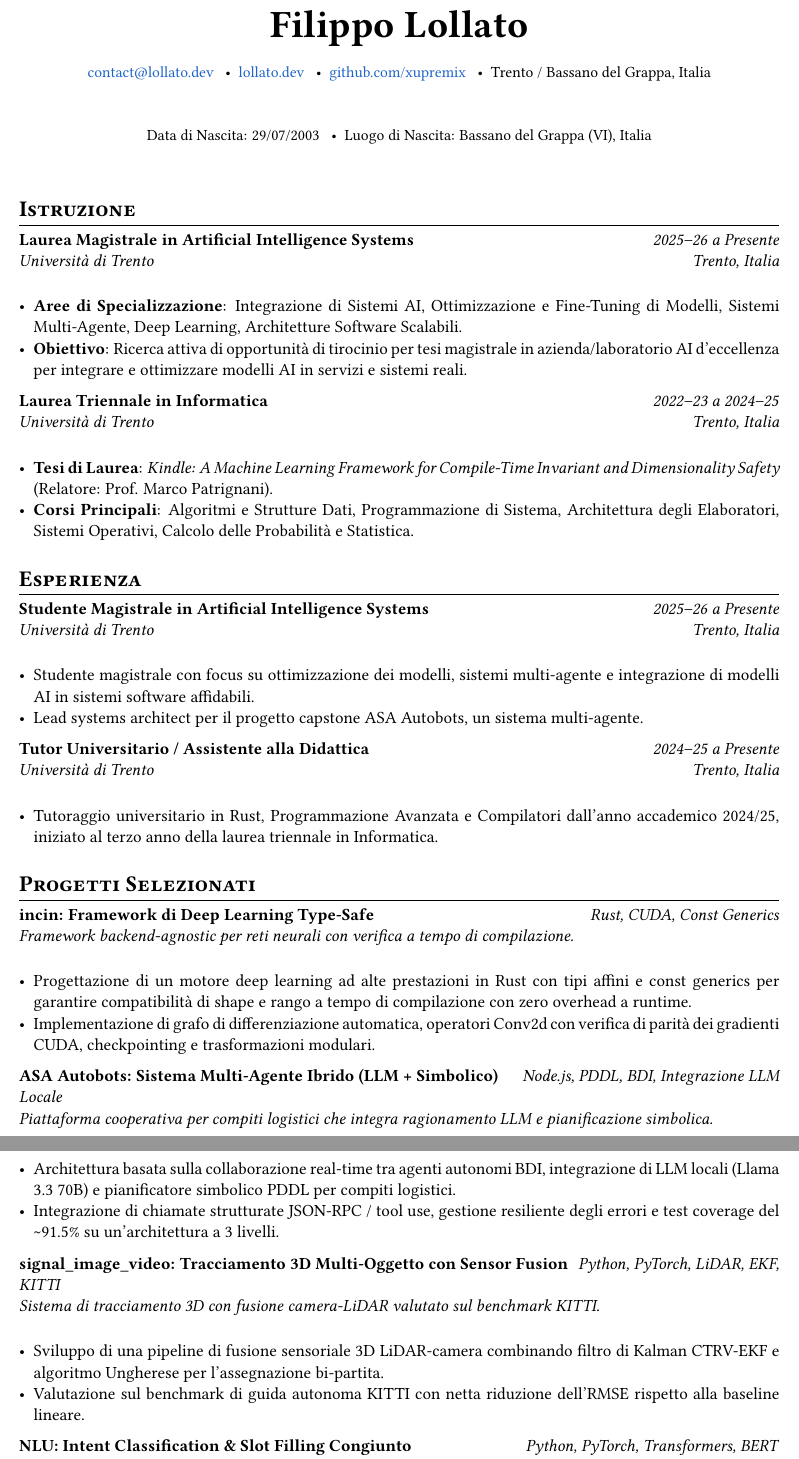
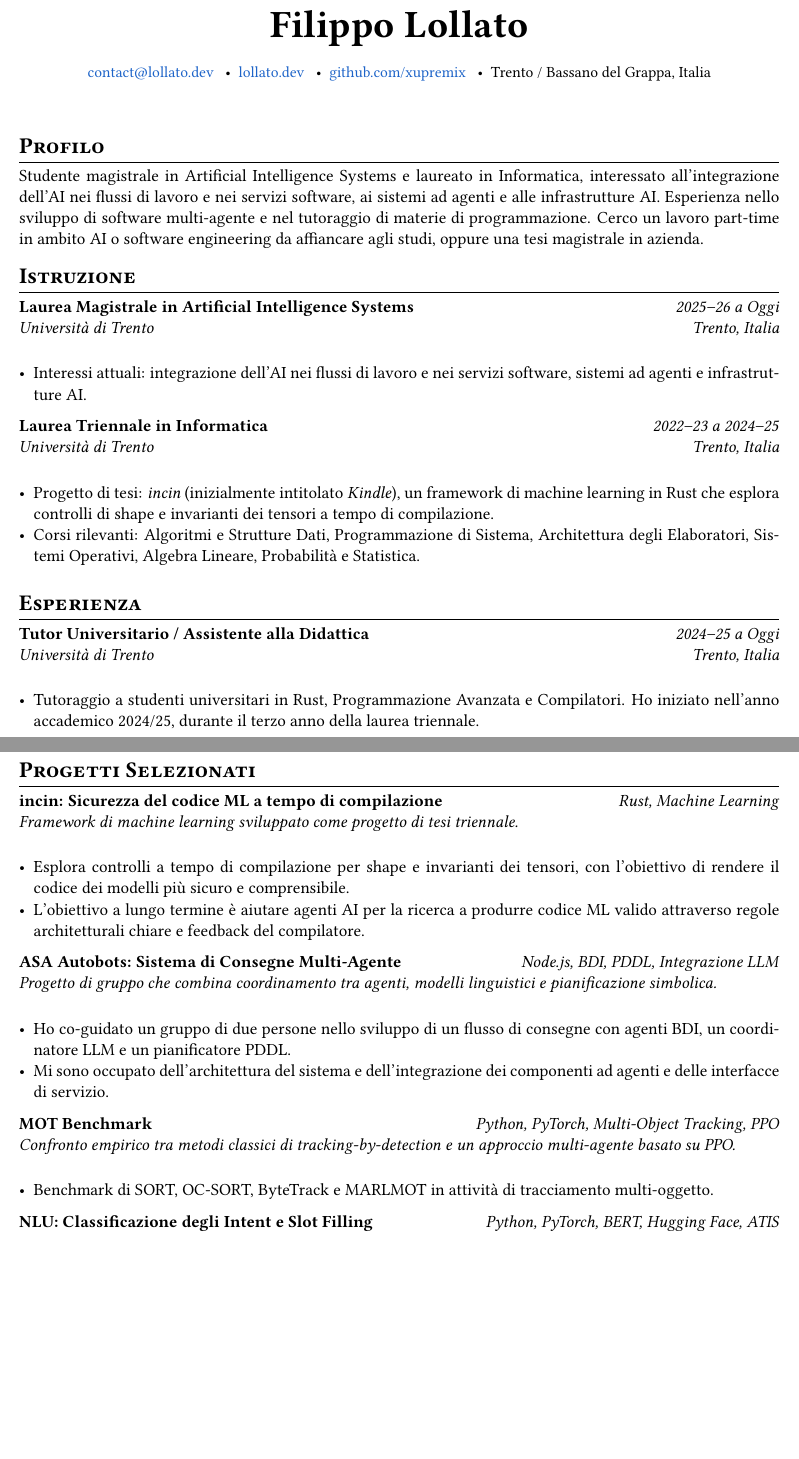
Before and after one commit to xupremix/portfolio, a LaTeX CV (cv-latex/cv-it-it.tex, which reads cv-latex/content/education-it.tex, cv-latex/content/experience-it.tex, cv-latex/content/profile-it.tex): two parts of pages 1 and 2 of 2, joined at a grey line, cut so that both start at the same text, the shorter picture padded with empty space. Compiled offline with pdfLaTeX.

Commit message:
Update CVs for current AI systems profile

```diff
--- a/cv-latex/content/education-it.tex
+++ b/cv-latex/content/education-it.tex
@@ -2,13 +2,12 @@
 
 \cveducation
   {Laurea Magistrale in Artificial Intelligence Systems}
-  {2025--26 a Presente}
+  {2025--26 a Oggi}
   {Università di Trento}
   {Trento, Italia}
   {
     \begin{itemize}
-      \item \textbf{Aree di Specializzazione}: Integrazione di Sistemi AI, Ottimizzazione e Fine-Tuning di Modelli, Sistemi Multi-Agente, Deep Learning, Architetture Software Scalabili.
-      \item \textbf{Obiettivo}: Ricerca attiva di opportunità di tirocinio per tesi magistrale in azienda/laboratorio AI d'eccellenza per integrare e ottimizzare modelli AI in servizi e sistemi reali.
+      \item Interessi attuali: integrazione dell'AI nei flussi di lavoro e nei servizi software, sistemi ad agenti e infrastrutture AI.
     \end{itemize}
   }
 
@@ -19,7 +18,7 @@
   {Trento, Italia}
   {
     \begin{itemize}
-      \item \textbf{Tesi di Laurea}: \textit{Kindle: A Machine Learning Framework for Compile-Time Invariant and Dimensionality Safety} (Relatore: Prof. Marco Patrignani).
-      \item \textbf{Corsi Principali}: Algoritmi e Strutture Dati, Programmazione di Sistema, Architettura degli Elaboratori, Sistemi Operativi, Calcolo delle Probabilità e Statistica.
+      \item Progetto di tesi: \textit{incin} (inizialmente intitolato \textit{Kindle}), un framework di machine learning in Rust che esplora controlli di shape e invarianti dei tensori a tempo di compilazione.
+      \item Corsi rilevanti: Algoritmi e Strutture Dati, Programmazione di Sistema, Architettura degli Elaboratori, Sistemi Operativi, Algebra Lineare, Probabilità e Statistica.
     \end{itemize}
   }
--- a/cv-latex/content/experience-it.tex
+++ b/cv-latex/content/experience-it.tex
@@ -1,24 +1,12 @@
 \section{Esperienza}
 
 \cvexperience
-  {Studente Magistrale in Artificial Intelligence Systems}
-  {2025--26 a Presente}
+  {Tutor Universitario / Assistente alla Didattica}
+  {2024--25 a Oggi}
   {Università di Trento}
   {Trento, Italia}
   {
     \begin{itemize}
-        \item Studente magistrale con focus su ottimizzazione dei modelli, sistemi multi-agente e integrazione di modelli AI in sistemi software affidabili.
-        \item Lead systems architect per il progetto capstone ASA Autobots, un sistema multi-agente.
+      \item Tutoraggio a studenti universitari in Rust, Programmazione Avanzata e Compilatori. Ho iniziato nell'anno accademico 2024/25, durante il terzo anno della laurea triennale.
     \end{itemize}
   }
-
-\cvexperience
-  {Tutor Universitario / Assistente alla Didattica}
-  {2024--25 a Presente}
-  {Università di Trento}
-  {Trento, Italia}
-  {
-    \begin{itemize}
-        \item Tutoraggio universitario in Rust, Programmazione Avanzata e Compilatori dall'anno accademico 2024/25, iniziato al terzo anno della laurea triennale in Informatica.
-    \end{itemize}
-  }
--- /dev/null
+++ b/cv-latex/content/profile-it.tex
@@ -0,0 +1,3 @@
+\section{Profilo}
+
+Studente magistrale in Artificial Intelligence Systems e laureato in Informatica, interessato all'integrazione dell'AI nei flussi di lavoro e nei servizi software, ai sistemi ad agenti e alle infrastrutture AI. Esperienza nello sviluppo di software multi-agente e nel tutoraggio di materie di programmazione. Cerco un lavoro part-time in ambito AI o software engineering da affiancare agli studi, oppure una tesi magistrale in azienda.
--- a/cv-latex/content/projects-it.tex
+++ b/cv-latex/content/projects-it.tex
@@ -1,46 +1,44 @@
 \section{Progetti Selezionati}
 
 \cvproject
-  {incin: Framework di Deep Learning Type-Safe}
-  {Rust, CUDA, Const Generics}
-  {Framework backend-agnostic per reti neurali con verifica a tempo di compilazione.}
+  {incin: Sicurezza del codice ML a tempo di compilazione}
+  {Rust, Machine Learning}
+  {Framework di machine learning sviluppato come progetto di tesi triennale.}
   {
     \begin{itemize}
-      \item Progettazione di un motore deep learning ad alte prestazioni in Rust con tipi affini e const generics per garantire compatibilità di shape e rango a tempo di compilazione con zero overhead a runtime.
-      \item Implementazione di grafo di differenziazione automatica, operatori Conv2d con verifica di parità dei gradienti CUDA, checkpointing e trasformazioni modulari.
+      \item Esplora controlli a tempo di compilazione per shape e invarianti dei tensori, con l'obiettivo di rendere il codice dei modelli più sicuro e comprensibile.
+      \item L'obiettivo a lungo termine è aiutare agenti AI per la ricerca a produrre codice ML valido attraverso regole architetturali chiare e feedback del compilatore.
     \end{itemize}
   }
 
 \cvproject
-  {ASA Autobots: Sistema Multi-Agente Ibrido (LLM + Simbolico)}
-  {Node.js, PDDL, BDI, Integrazione LLM Locale}
-  {Piattaforma cooperativa per compiti logistici che integra ragionamento LLM e pianificazione simbolica.}
+  {ASA Autobots: Sistema di Consegne Multi-Agente}
+  {Node.js, BDI, PDDL, Integrazione LLM}
+  {Progetto di gruppo che combina coordinamento tra agenti, modelli linguistici e pianificazione simbolica.}
   {
     \begin{itemize}
-      \item Architettura basata sulla collaborazione real-time tra agenti autonomi BDI, integrazione di LLM locali (Llama 3.3 70B) e pianificatore simbolico PDDL per compiti logistici.
-      \item Integrazione di chiamate strutturate JSON-RPC / tool use, gestione resiliente degli errori e test coverage del \textasciitilde{}91.5\% su un'architettura a 3 livelli.
+      \item Ho co-guidato un gruppo di due persone nello sviluppo di un flusso di consegne con agenti BDI, un coordinatore LLM e un pianificatore PDDL.
+      \item Mi sono occupato dell'architettura del sistema e dell'integrazione dei componenti ad agenti e delle interfacce di servizio.
     \end{itemize}
   }
 
 \cvproject
-  {signal\_image\_video: Tracciamento 3D Multi-Oggetto con Sensor Fusion}
-  {Python, PyTorch, LiDAR, EKF, KITTI}
-  {Sistema di tracciamento 3D con fusione camera-LiDAR valutato sul benchmark KITTI.}
+  {MOT Benchmark}
+  {Python, PyTorch, Multi-Object Tracking, PPO}
+  {Confronto empirico tra metodi classici di tracking-by-detection e un approccio multi-agente basato su PPO.}
   {
     \begin{itemize}
-      \item Sviluppo di una pipeline di fusione sensoriale 3D LiDAR-camera combinando filtro di Kalman CTRV-EKF e algoritmo Ungherese per l'assegnazione bi-partita.
-      \item Valutazione sul benchmark di guida autonoma KITTI con netta riduzione dell'RMSE rispetto alla baseline lineare.
+      \item Benchmark di SORT, OC-SORT, ByteTrack e MARLMOT in attività di tracciamento multi-oggetto.
     \end{itemize}
   }
 
 \cvproject
-  {NLU: Intent Classification \& Slot Filling Congiunto}
-  {Python, PyTorch, Transformers, BERT}
-  {Pipeline end-to-end di Natural Language Understanding sul dataset ATIS.}
+  {NLU: Classificazione degli Intent e Slot Filling}
+  {Python, PyTorch, BERT, Hugging Face, ATIS}
+  {Progetto di comprensione del linguaggio naturale con un modello congiunto per intent e slot filling.}
   {
     \begin{itemize}
-      \item Pipeline di training costruita da zero, fine-tuning di modelli transformer (BERT) con teste congiunte di intent classification e sequence labeling.
-      \item Raggiunta un'accuratezza dell'intent pari a 0.9765 ed elevato F1 score per il rilevamento degli slot.
+      \item Sviluppo della pipeline di training e valutazione su ATIS; accuratezza di 0,9765 nella classificazione degli intent.
     \end{itemize}
   }
 
@@ -51,2 +49,3 @@
   {
     \begin{itemize}
+      \item Implementazione di controlli di shape dei tensori a tempo di compilazione tramite template C++.
--- a/cv-latex/content/skills-it.tex
+++ b/cv-latex/content/skills-it.tex
@@ -1,2 +1,2 @@
-\section{Competenze Tecniche e Certificazioni}
+\section{Competenze Tecniche}
 
--- a/cv-latex/cv-it-it.tex
+++ b/cv-latex/cv-it-it.tex
@@ -5,4 +5,3 @@
 
 \name{Filippo Lollato}
 \contact{\href{mailto:contact@lollato.dev}{contact@lollato.dev} \enskip\textbullet\enskip \href{https://lollato.dev}{lollato.dev} \enskip\textbullet\enskip \href{https://github.com/xupremix}{github.com/xupremix} \enskip\textbullet\enskip Trento / Bassano del Grappa, Italia}
-\contact{Data di Nascita: 29/07/2003 \enskip\textbullet\enskip Luogo di Nascita: Bassano del Grappa (VI), Italia}
--- a/cv-latex/cv-style.sty
+++ b/cv-latex/cv-style.sty
@@ -56,10 +56,12 @@
 }
 
 \newcommand{\cvproject}[4]{
+    \begin{samepage}
     \noindent\textbf{#1} \hfill \textsl{#2}\\
     \noindent\textit{#3}\\
     #4
     \vspace{1ex}
+    \end{samepage}
 }
 
 \newcommand{\cvskill}[2]{
```
Also changed, not shown: cv-latex/content/education-en.tex (+3 -4 lines), cv-latex/content/experience-en.tex (+1 -13 lines), cv-latex/content/profile-en.tex (added, +3 -0 lines), cv-latex/content/projects-en.tex (+23 -25 lines), cv-latex/content/skills-en.tex (+10 -6 lines), cv-latex/cv-eu-en.tex (+1 -0 lines), cv-latex/cv-eu-it.tex (+1 -0 lines), cv-latex/cv-it-en.tex (+1 -5 lines), cv-latex/cv-eu-en.pdf, cv-latex/cv-eu-it.pdf, cv-latex/cv-it-en.pdf, cv-latex/cv-it-it.pdf, cv-latex/content/projects-it.tex (7 more changed lines), cv-latex/content/skills-it.tex (14 more changed lines), 1 more files, 9 other files.
